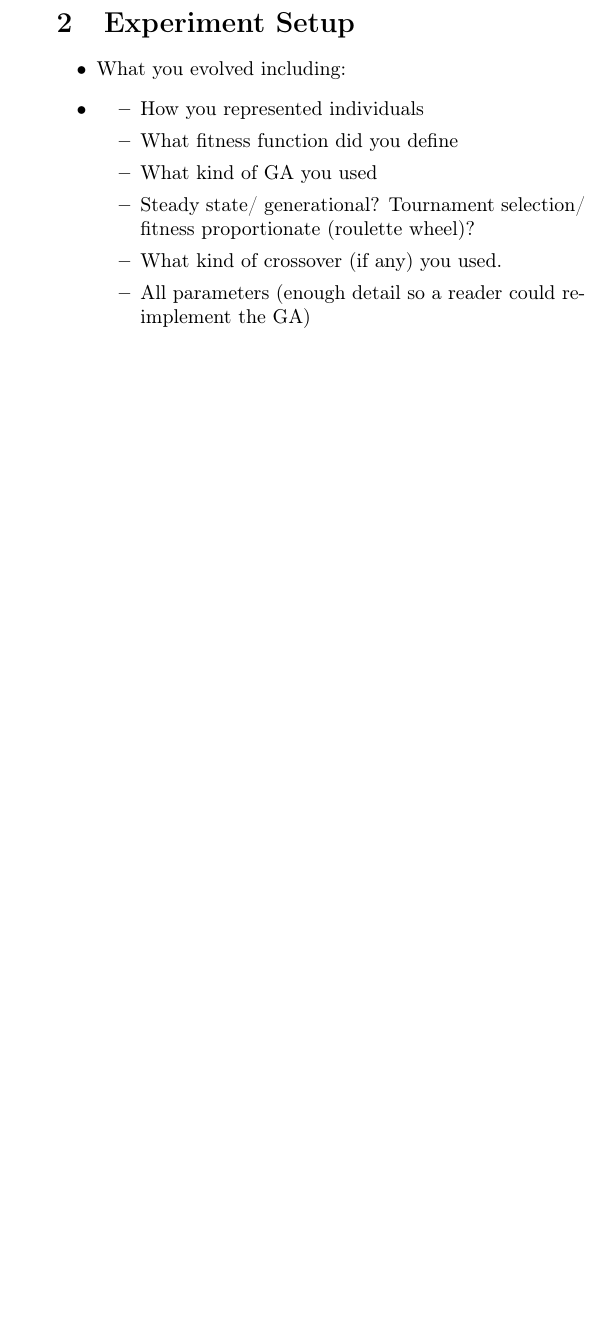
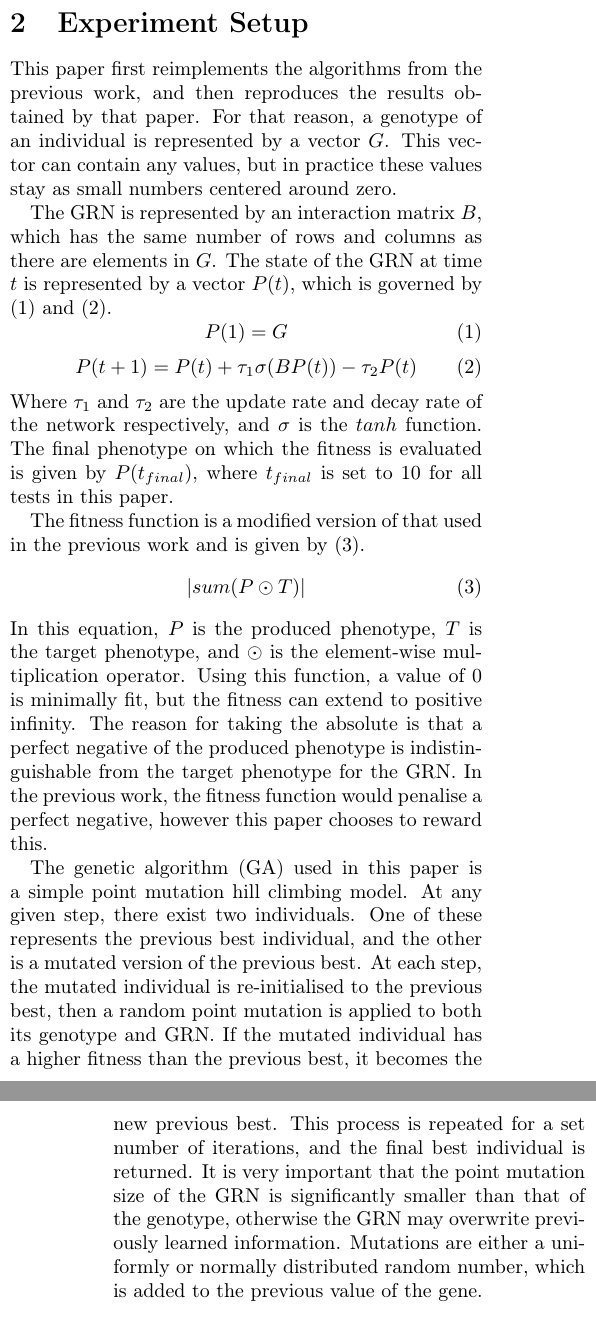
Before and after one commit to JoshPattman/evo-diffusion, a LaTeX document (report/report.tex): part of one column of page 1 of 2 before the commit and two parts of the columns of pages 1 and 2 of 3 after it, the two joined at a grey line, cut so that both start at the same text, the shorter picture padded with empty space. Compiled offline with pdfLaTeX.

Commit message:
some more writing

```diff
--- a/report/report.tex
+++ b/report/report.tex
@@ -23,16 +24,23 @@
 
     \section{Experiment Setup}
-    \begin{itemize}
-        \item What you evolved including:
-        \item \begin{itemize}
-            \item How you represented individuals
-            \item What fitness function did you define
-            \item What kind of GA you used
-            \item Steady state/ generational?  Tournament selection/ fitness proportionate (roulette wheel)?
-            \item What kind of crossover (if any) you used.
-            \item All parameters (enough detail so a reader could re-implement the GA)
-        \end{itemize}
-    \end{itemize}
+    This paper first reimplements the algorithms from the previous work, and then reproduces the results obtained by that paper. For that reason, a genotype of an individual is represented by a vector $G$. This vector can contain any values, but in practice these values stay as small numbers centered around zero.
+
+    The GRN is represented by an interaction matrix $B$, which has the same number of rows and columns as there are elements in $G$. The state of the GRN at time $t$ is represented by a vector $P(t)$, which is governed by (\ref{eq:origpa}) and (\ref{eq:origp}).
+    \begin{equation} \label{eq:origpa}
+        P(1) = G
+    \end{equation}
+    \begin{equation} \label{eq:origp}
+        P(t+1) = P(t) + \tau_1 \sigma (B P(t)) - \tau_2 P(t)
+    \end{equation}
+    Where $\tau_1$ and $\tau_2$ are the update rate and decay rate of the network respectively, and $\sigma$ is the $tanh$ function. The final phenotype on which the fitness is evaluated is given by $P(t_{final})$, where $t_{final}$ is set to 10 for all tests in this paper.
+
+    The fitness function is a modified version of that used in the previous work and is given by (\ref{eqn:fitness}).
+    \begin{equation} \label{eqn:fitness}
+        |{sum} (P \odot T)|
+    \end{equation}
+    In this equation, $P$ is the produced phenotype, $T$ is the target phenotype, and $\odot$ is the element-wise multiplication operator. Using this function, a value of 0 is minimally fit, but the fitness can extend to positive infinity. The reason for taking the absolute is that a perfect negative of the produced phenotype is indistinguishable from the target phenotype for the GRN. In the previous work, the fitness function would penalise a perfect negative, however this paper chooses to reward this.
+
+    The genetic algorithm (GA) used in this paper is a simple point mutation hill climbing model. At any given step, there exist two individuals. One of these represents the previous best individual, and the other is a mutated version of the previous best. At each step, the mutated individual is re-initialised to the previous best, then a random point mutation is applied to both its genotype and GRN. If the mutated individual has a higher fitness than the previous best, it becomes the new previous best. This process is repeated for a set number of iterations, and the final best individual is returned. It is very important that the point mutation size of the GRN is significantly smaller than that of the genotype, otherwise the GRN may overwrite previously learned information. Mutations are either a uniformly or normally distributed random number, which is added to the previous value of the gene.
 
     \section{Reimplemented Results 1pg}
     \begin{figure}[h]
@@ -51,12 +62,13 @@
         \includegraphics[width=0.48\linewidth]{img/fig2c.png}
         \includegraphics[width=0.48\linewidth]{orig_img/fig2c.png}
-        \caption{On the left, the origina paper. On the right, the reimplemented results.}
+        \caption{On the left, the original paper. On the right, the reimplemented results.}
     \end{figure}
 
     \begin{figure}[h]
+        \centering
         \includegraphics[width=0.9\linewidth]{img/fig2d.png}
         \includegraphics[width=0.9\linewidth]{orig_img/fig2d.png}
-        \caption{On the left, the origina paper. On the right, the reimplemented results.}
+        \caption{On the left, the original paper. On the right, the reimplemented results.}
     \end{figure}
 
     \begin{figure}[h]
```
Also changed, not shown: report/report.pdf, report/report.tex (37 more changed lines), 5 other files.
